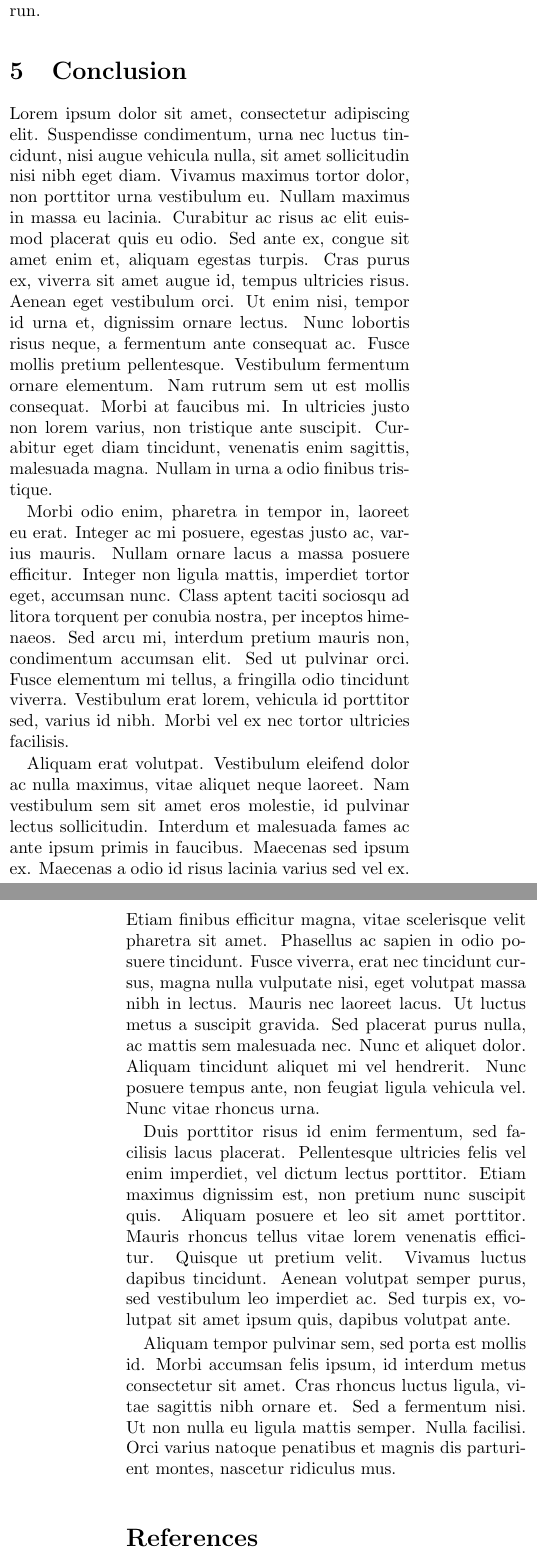
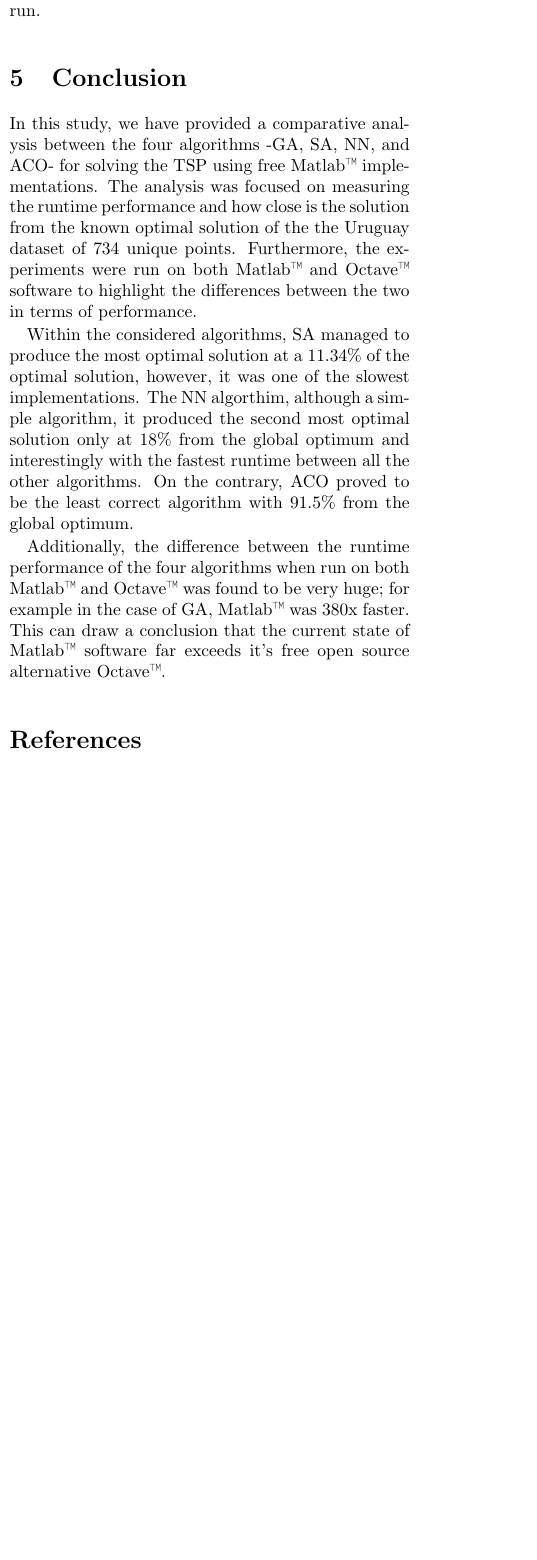
Before and after one commit to mmoanis/algo-paper, a LaTeX paper (tex/paper.tex): two parts of the columns of pages 6 and 7 of 8 before the commit and part of one column of page 6 of 8 after it, the two joined at a grey line, cut so that both start at the same text, the shorter picture padded with empty space. Compiled offline with pdfLaTeX.

Commit message:
Add conclusion section

```diff
--- a/tex/paper.tex
+++ b/tex/paper.tex
@@ -211,18 +211,11 @@
 	The ant colony tests resulted in running times between 777.8 seconds and 790 seconds on Octave and between 11.7 seconds and 16.8 seconds on Matlab. The algorithm default parameters used runs the algorithm for 10 iterations and the shortest path length found was of length 951387 and that is 91.5\% within the optimal solution. A run for 100 iterations was conducted. This took 130 seconds to complete and provided a path of length 880279, 91\% within the optimal solution and 0.5\% better than the previous run.
 
 	\section{Conclusion}
+	In this study, we have provided a comparative analysis between the four algorithms -GA, SA, NN, and ACO- for solving the TSP using free {Matlab\texttrademark} implementations. The analysis was focused on measuring the runtime performance and how close is the solution from the known optimal solution of the the Uruguay dataset of 734 unique points. Furthermore, the experiments were run on both {Matlab\texttrademark} and {Octave\texttrademark} software to highlight the differences between the two in terms of performance.
 
+	Within the considered algorithms, SA managed to produce the most optimal solution at a $11.34\%$ of the optimal solution, however, it was one of the slowest implementations. The NN algorthim, although a simple algorithm, it produced the second most optimal solution only at $18\%$ from the global optimum and interestingly with the fastest runtime between all the other algorithms. On the contrary, ACO proved to be the least correct algorithm with $91.5\%$ from the global optimum.
 
-	Lorem ipsum dolor sit amet, consectetur adipiscing elit. Suspendisse condimentum, urna nec luctus tincidunt, nisi augue vehicula nulla, sit amet sollicitudin nisi nibh eget diam. Vivamus maximus tortor dolor, non porttitor urna vestibulum eu. Nullam maximus in massa eu lacinia. Curabitur ac risus ac elit euismod placerat quis eu odio. Sed ante ex, congue sit amet enim et, aliquam egestas turpis. Cras purus ex, viverra sit amet augue id, tempus ultricies risus. Aenean eget vestibulum orci. Ut enim nisi, tempor id urna et, dignissim ornare lectus. Nunc lobortis risus neque, a fermentum ante consequat ac. Fusce mollis pretium pellentesque. Vestibulum fermentum ornare elementum. Nam rutrum sem ut est mollis consequat. Morbi at faucibus mi. In ultricies justo non lorem varius, non tristique ante suscipit. Curabitur eget diam tincidunt, venenatis enim sagittis, malesuada magna. Nullam in urna a odio finibus tristique.
-
-	Morbi odio enim, pharetra in tempor in, laoreet eu erat. Integer ac mi posuere, egestas justo ac, varius mauris. Nullam ornare lacus a massa posuere efficitur. Integer non ligula mattis, imperdiet tortor eget, accumsan nunc. Class aptent taciti sociosqu ad litora torquent per conubia nostra, per inceptos himenaeos. Sed arcu mi, interdum pretium mauris non, condimentum accumsan elit. Sed ut pulvinar orci. Fusce elementum mi tellus, a fringilla odio tincidunt viverra. Vestibulum erat lorem, vehicula id porttitor sed, varius id nibh. Morbi vel ex nec tortor ultricies facilisis.
-
-	Aliquam erat volutpat. Vestibulum eleifend dolor ac nulla maximus, vitae aliquet neque laoreet. Nam vestibulum sem sit amet eros molestie, id pulvinar lectus sollicitudin. Interdum et malesuada fames ac ante ipsum primis in faucibus. Maecenas sed ipsum ex. Maecenas a odio id risus lacinia varius sed vel ex. Etiam finibus efficitur magna, vitae scelerisque velit pharetra sit amet. Phasellus ac sapien in odio posuere tincidunt. Fusce viverra, erat nec tincidunt cursus, magna nulla vulputate nisi, eget volutpat massa nibh in lectus. Mauris nec laoreet lacus. Ut luctus metus a suscipit gravida. Sed placerat purus nulla, ac mattis sem malesuada nec. Nunc et aliquet dolor. Aliquam tincidunt aliquet mi vel hendrerit. Nunc posuere tempus ante, non feugiat ligula vehicula vel. Nunc vitae rhoncus urna.
-
-	Duis porttitor risus id enim fermentum, sed facilisis lacus placerat. Pellentesque ultricies felis vel enim imperdiet, vel dictum lectus porttitor. Etiam maximus dignissim est, non pretium nunc suscipit quis. Aliquam posuere et leo sit amet porttitor. Mauris rhoncus tellus vitae lorem venenatis efficitur. Quisque ut pretium velit. Vivamus luctus dapibus tincidunt. Aenean volutpat semper purus, sed vestibulum leo imperdiet ac. Sed turpis ex, volutpat sit amet ipsum quis, dapibus volutpat ante.
-
-	Aliquam tempor pulvinar sem, sed porta est mollis id. Morbi accumsan felis ipsum, id interdum metus consectetur sit amet. Cras rhoncus luctus ligula, vitae sagittis nibh ornare et. Sed a fermentum nisi. Ut non nulla eu ligula mattis semper. Nulla facilisi. Orci varius natoque penatibus et magnis dis parturient montes, nascetur ridiculus mus.
-
+	Additionally, the difference between the runtime performance of the four algorithms when run on both {Matlab\texttrademark} and {Octave\texttrademark} was found to be very huge; for example in the case of GA, {Matlab\texttrademark} was 380x faster. This can draw a conclusion that the current state of {Matlab\texttrademark} software far exceeds it's free open source alternative {Octave\texttrademark}.
 	\begin{thebibliography}{999}
 		\bibitem{applegate07}
 		Applegate, D. L., Bixby, R. E., Chvatal, V.,  and Cook, W. J., (2007).
```
Also changed, not shown: tex/paper.tex (9 more changed lines).
